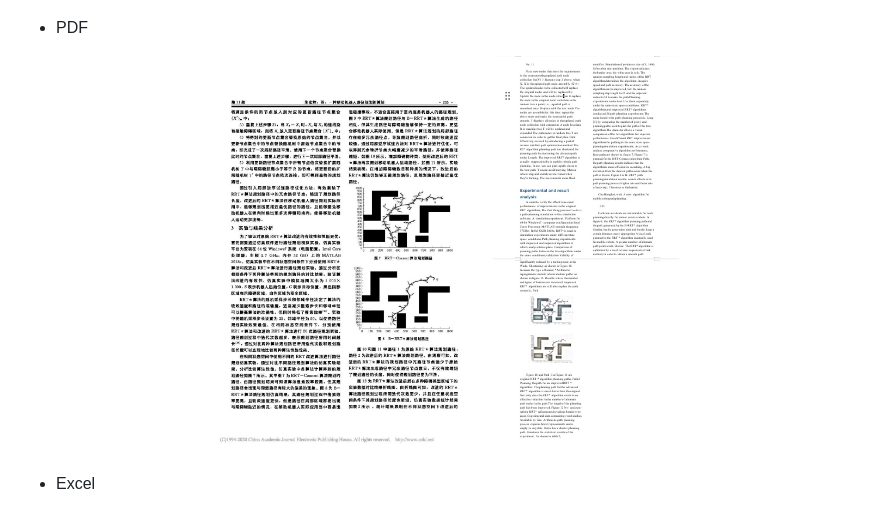
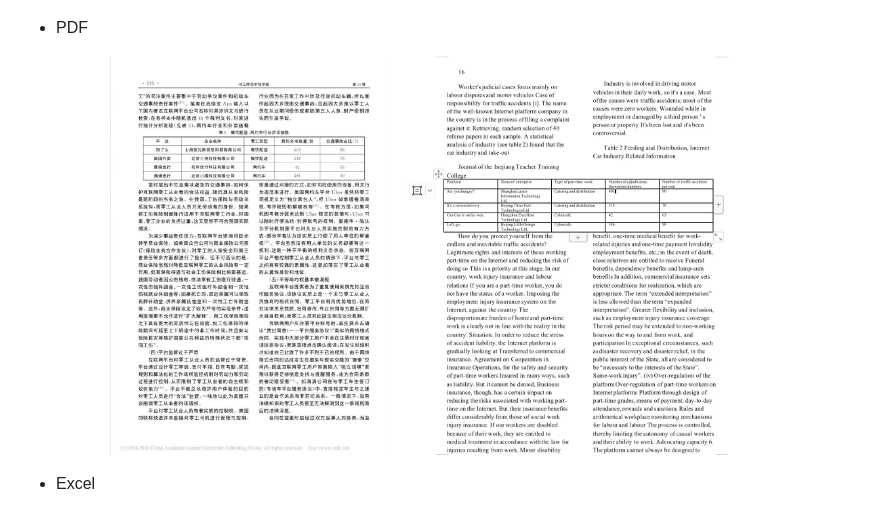
Before and after one commit to tianclll/Ace-Translate, a Markdown page: README.md, the part around the change. Rendered like a GitHub page.

```diff
--- a/README.md
+++ b/README.md
@@ -187,8 +187,8 @@ python main.py
 - PDF
 
 <p align="center">
-  <img src="image/Xnip2023-09-10_23-50-55.jpg" height="400" alt="PDF文件翻译">
-  <img src="image/Xnip2023-09-10_23-41-39.jpg" height="400" alt="PDF文件翻译">
+  <img src="image/Xnip2023-09-11_11-55-56.jpg" height="400" alt="PDF文件翻译">
+  <img src="image/Xnip2023-09-11_11-57-18.jpg" height="400" alt="PDF文件翻译">
 </p>
 
 
```
